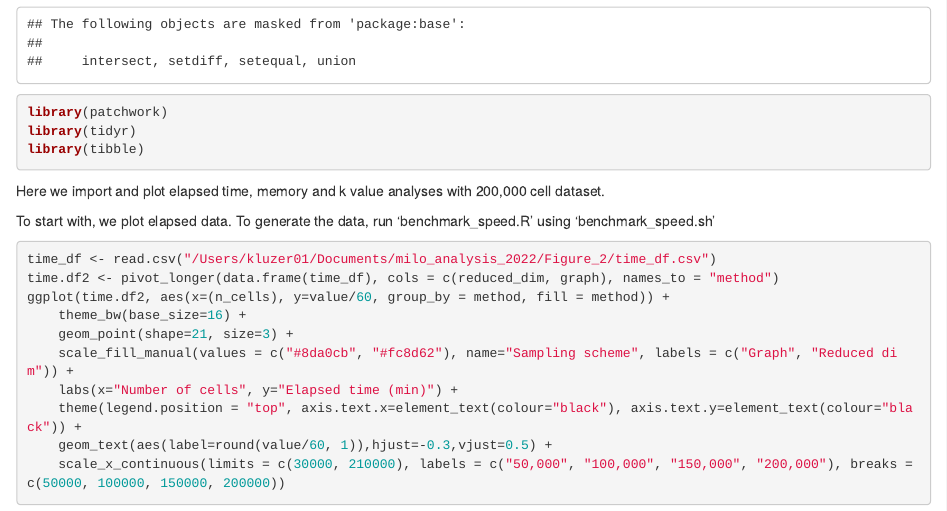
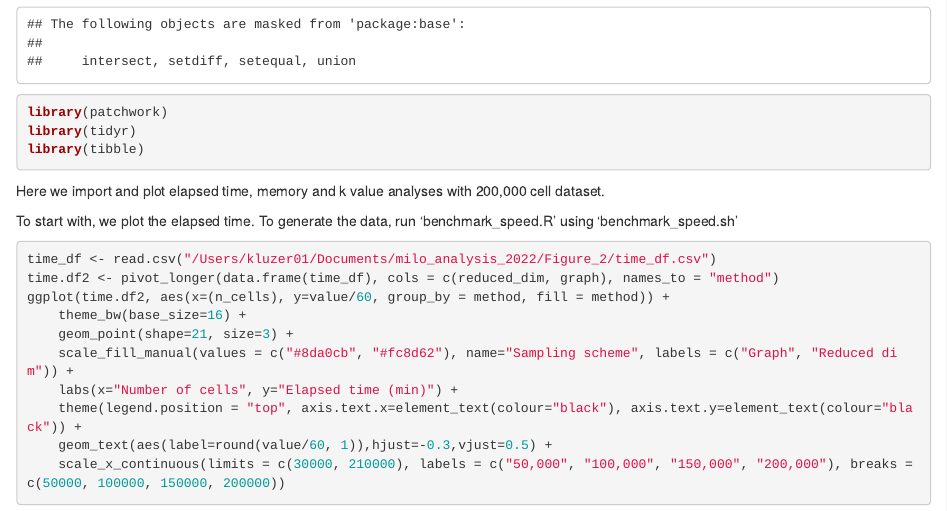
Before and after one commit to MarioniLab/milo_analysis_2022, an R Markdown document (Figure_2/Fig2abcd.Rmd): the page in a window 1100 px wide, from 330 px down. Rendered offline with R 4.5, knitr and Pandoc, with nearby package versions; some code elsewhere in the file could not run offline; common packages that the code uses without loading them are loaded.

Commit message:
Update Fig2abcd.Rmd
corrected typo

````diff
--- a/Figure_2/Fig2abcd.Rmd
+++ b/Figure_2/Fig2abcd.Rmd
@@ -15,7 +15,7 @@ library(tibble)
 
 Here we import and plot elapsed time, memory and k value analyses with 200,000 cell dataset.
 
-To start with, we plot elapsed data. To generate the data, run 'benchmark_speed.R' using 'benchmark_speed.sh'
+To start with, we plot the elapsed time. To generate the data, run 'benchmark_speed.R' using 'benchmark_speed.sh'
 
 ```{r}
 time_df <- read.csv("/Users/kluzer01/Documents/milo_analysis_2022/Figure_2/time_df.csv")
````
